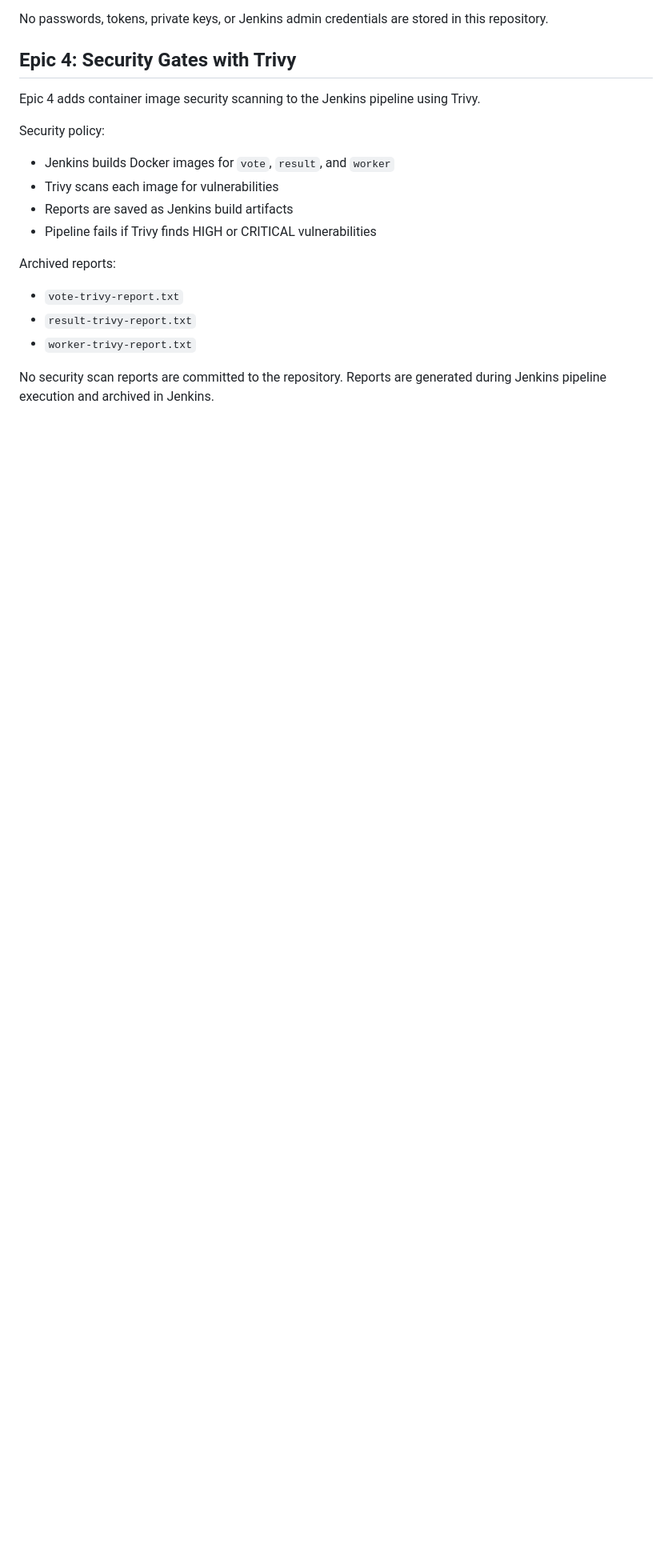
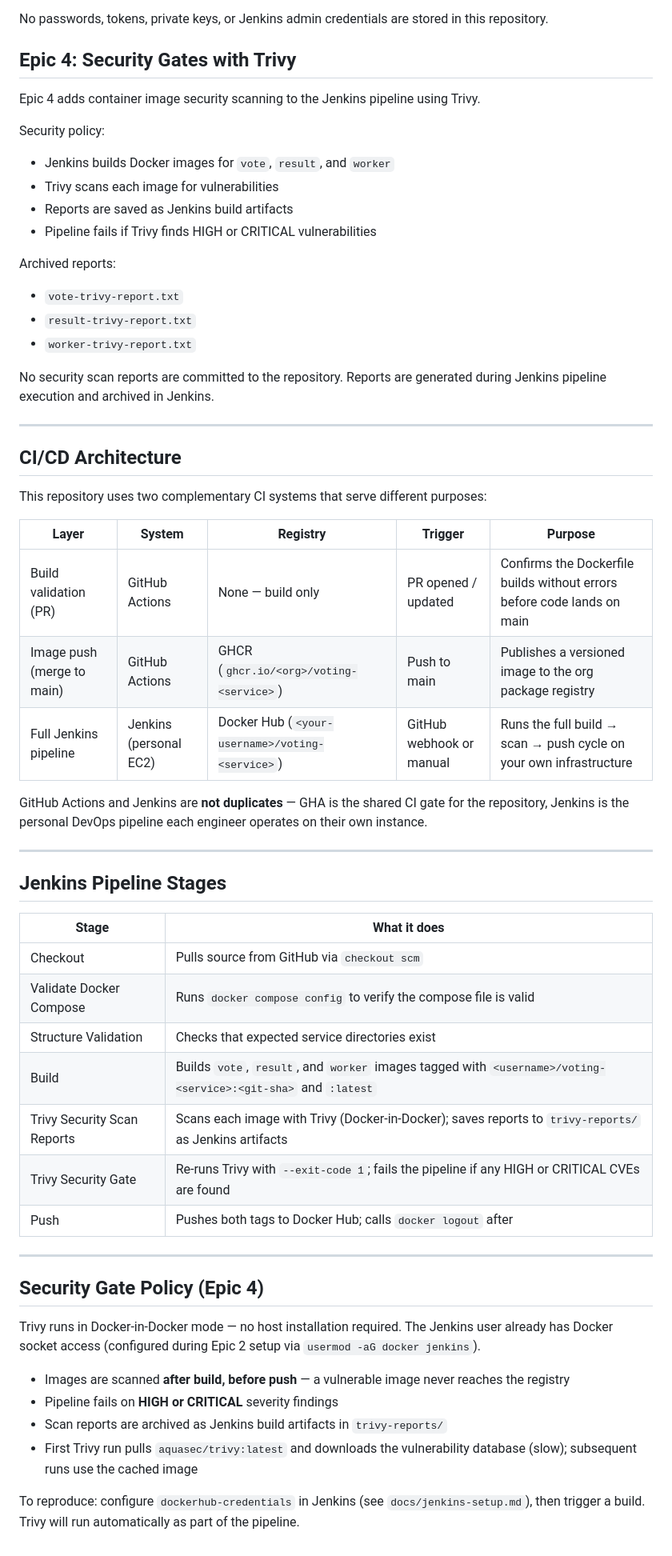
Before and after one commit to Devops-project-may-2026/project-02-jenkins-cicd-voting-app, a Markdown page: README.md, the part around the change. Shown at 80% size. GitHub-like rendering; blank space fills up the shorter version.

Commit message:
docs: add CI/CD architecture table, pipeline stages, and Trivy policy to README
Added CI/CD architecture and Jenkins pipeline stages sections to README.

```diff
--- a/README.md
+++ b/README.md
@@ -111,3 +111,45 @@ Archived reports:
 - `worker-trivy-report.txt`
 
 No security scan reports are committed to the repository. Reports are generated during Jenkins pipeline execution and archived in Jenkins.
+
+
+---
+
+## CI/CD Architecture
+
+This repository uses two complementary CI systems that serve different purposes:
+
+| Layer | System | Registry | Trigger | Purpose |
+| --- | --- | --- | --- | --- |
+| Build validation (PR) | GitHub Actions | None — build only | PR opened / updated | Confirms the Dockerfile builds without errors before code lands on main |
+| Image push (merge to main) | GitHub Actions | GHCR (`ghcr.io/<org>/voting-<service>`) | Push to main | Publishes a versioned image to the org package registry |
+| Full Jenkins pipeline | Jenkins (personal EC2) | Docker Hub (`<your-username>/voting-<service>`) | GitHub webhook or manual | Runs the full build → scan → push cycle on your own infrastructure |
+
+GitHub Actions and Jenkins are **not duplicates** — GHA is the shared CI gate for the repository, Jenkins is the personal DevOps pipeline each engineer operates on their own instance.
+
+---
+
+## Jenkins Pipeline Stages
+
+| Stage | What it does |
+| --- | --- |
+| Checkout | Pulls source from GitHub via `checkout scm` |
+| Validate Docker Compose | Runs `docker compose config` to verify the compose file is valid |
+| Structure Validation | Checks that expected service directories exist |
+| Build | Builds `vote`, `result`, and `worker` images tagged with `<username>/voting-<service>:<git-sha>` and `:latest` |
+| Trivy Security Scan Reports | Scans each image with Trivy (Docker-in-Docker); saves reports to `trivy-reports/` as Jenkins artifacts |
+| Trivy Security Gate | Re-runs Trivy with `--exit-code 1`; fails the pipeline if any HIGH or CRITICAL CVEs are found |
+| Push | Pushes both tags to Docker Hub; calls `docker logout` after |
+
+---
+
+## Security Gate Policy (Epic 4)
+
+Trivy runs in Docker-in-Docker mode — no host installation required. The Jenkins user already has Docker socket access (configured during Epic 2 setup via `usermod -aG docker jenkins`).
+
+- Images are scanned **after build, before push** — a vulnerable image never reaches the registry
+- Pipeline fails on **HIGH or CRITICAL** severity findings
+- Scan reports are archived as Jenkins build artifacts in `trivy-reports/`
+- First Trivy run pulls `aquasec/trivy:latest` and downloads the vulnerability database (slow); subsequent runs use the cached image
+
+To reproduce: configure `dockerhub-credentials` in Jenkins (see `docs/jenkins-setup.md`), then trigger a build. Trivy will run automatically as part of the pipeline.
```
